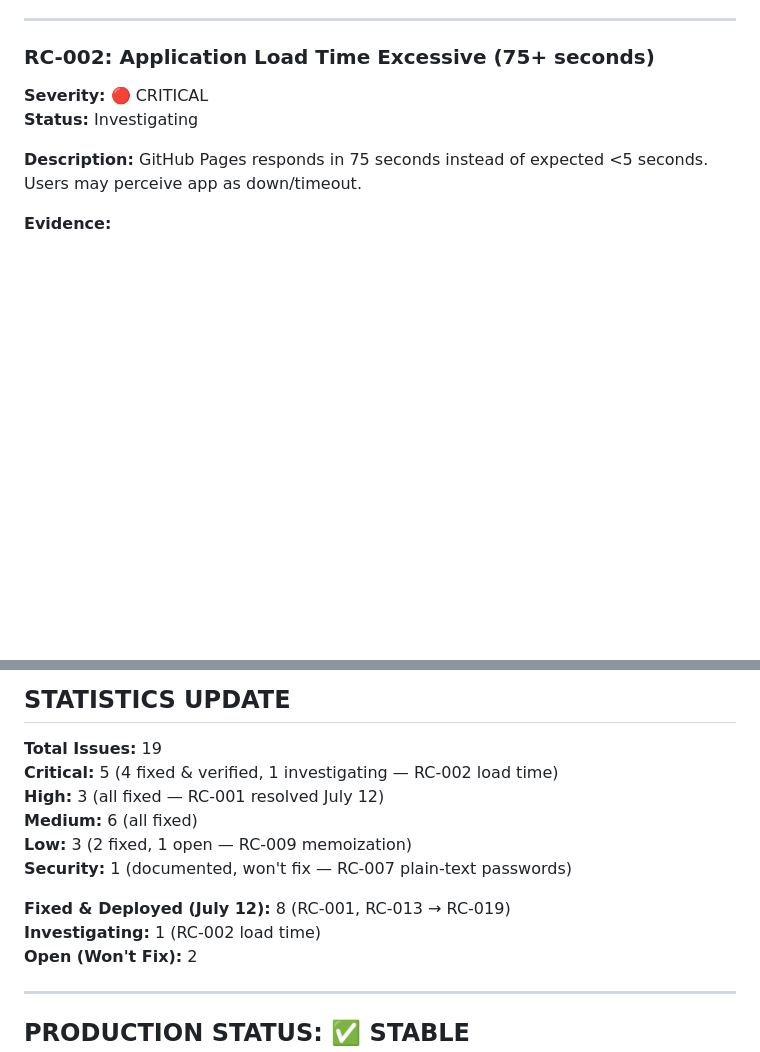
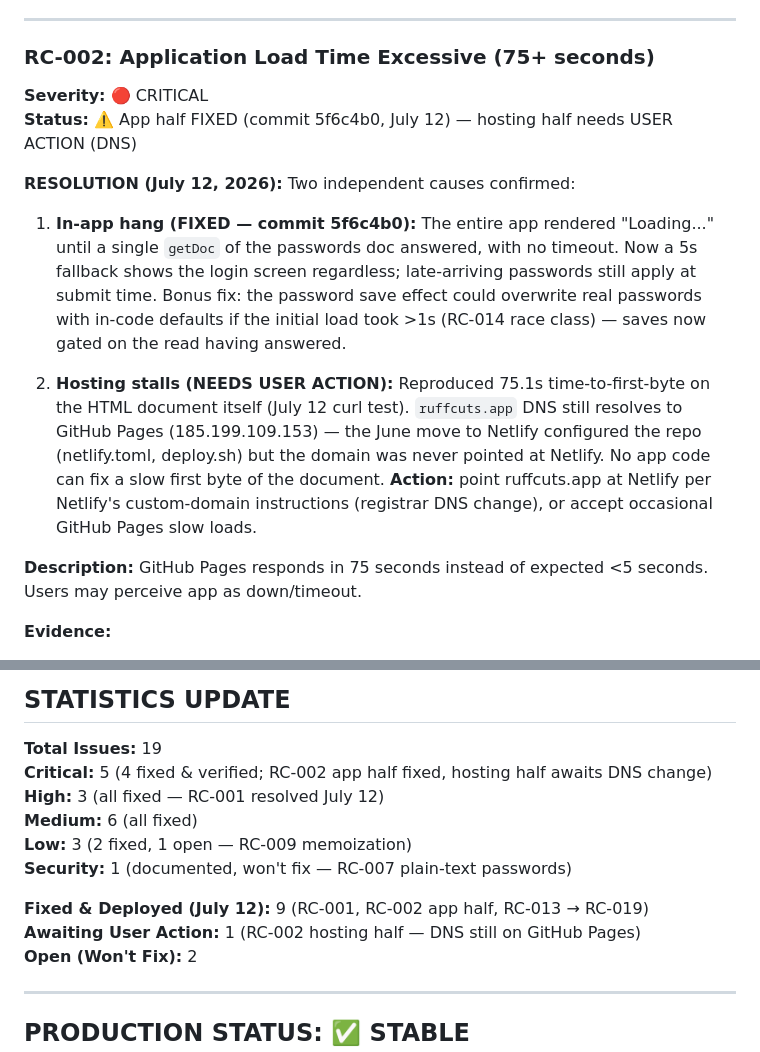
Before and after one commit to paolosarmiento/RUFFCUTS, a Markdown page: ISSUE_TRACKER.md, 2 parts joined by grey strips. GitHub-like rendering; blank space fills up the shorter version.

Commit message:
docs: RC-002 app half fixed (5f6c4b0); hosting half needs DNS move to Netlify
Co-Authored-By: Claude Sonnet 5 <noreply@anthropic.com>

```diff
--- a/ISSUE_TRACKER.md
+++ b/ISSUE_TRACKER.md
@@ -91,7 +91,27 @@ UI shows "No staff members yet" despite Firebase containing Francis & Bobby data
 
 ### RC-002: Application Load Time Excessive (75+ seconds)
 **Severity:** 🔴 CRITICAL
-**Status:** Investigating
+**Status:** ⚠️ App half FIXED (commit 5f6c4b0, July 12) — hosting half needs USER ACTION (DNS)
+
+**RESOLUTION (July 12, 2026):**
+Two independent causes confirmed:
+
+1. **In-app hang (FIXED — commit 5f6c4b0):** The entire app rendered
+   "Loading..." until a single `getDoc` of the passwords doc answered, with no
+   timeout. Now a 5s fallback shows the login screen regardless; late-arriving
+   passwords still apply at submit time. Bonus fix: the password save effect
+   could overwrite real passwords with in-code defaults if the initial load
+   took >1s (RC-014 race class) — saves now gated on the read having answered.
+
+2. **Hosting stalls (NEEDS USER ACTION):** Reproduced 75.1s time-to-first-byte
+   on the HTML document itself (July 12 curl test). `ruffcuts.app` DNS still
+   resolves to GitHub Pages (185.199.109.153) — the June move to Netlify
+   configured the repo (netlify.toml, deploy.sh) but the domain was never
+   pointed at Netlify. No app code can fix a slow first byte of the document.
+   **Action:** point ruffcuts.app at Netlify per Netlify's custom-domain
+   instructions (registrar DNS change), or accept occasional GitHub Pages
+   slow loads.
+
 
 **Description:**
 GitHub Pages responds in 75 seconds instead of expected <5 seconds. Users may perceive app as down/timeout.
@@ -704,14 +724,14 @@ design); previously settled payouts are not retroactively adjusted.
 ## STATISTICS UPDATE
 
 **Total Issues:** 19
-**Critical:** 5 (4 fixed & verified, 1 investigating — RC-002 load time)
+**Critical:** 5 (4 fixed & verified; RC-002 app half fixed, hosting half awaits DNS change)
 **High:** 3 (all fixed — RC-001 resolved July 12)
 **Medium:** 6 (all fixed)
 **Low:** 3 (2 fixed, 1 open — RC-009 memoization)
 **Security:** 1 (documented, won't fix — RC-007 plain-text passwords)
 
-**Fixed & Deployed (July 12):** 8 (RC-001, RC-013 → RC-019)
-**Investigating:** 1 (RC-002 load time)
+**Fixed & Deployed (July 12):** 9 (RC-001, RC-002 app half, RC-013 → RC-019)
+**Awaiting User Action:** 1 (RC-002 hosting half — DNS still on GitHub Pages)
 **Open (Won't Fix):** 2
 
 ---
```
